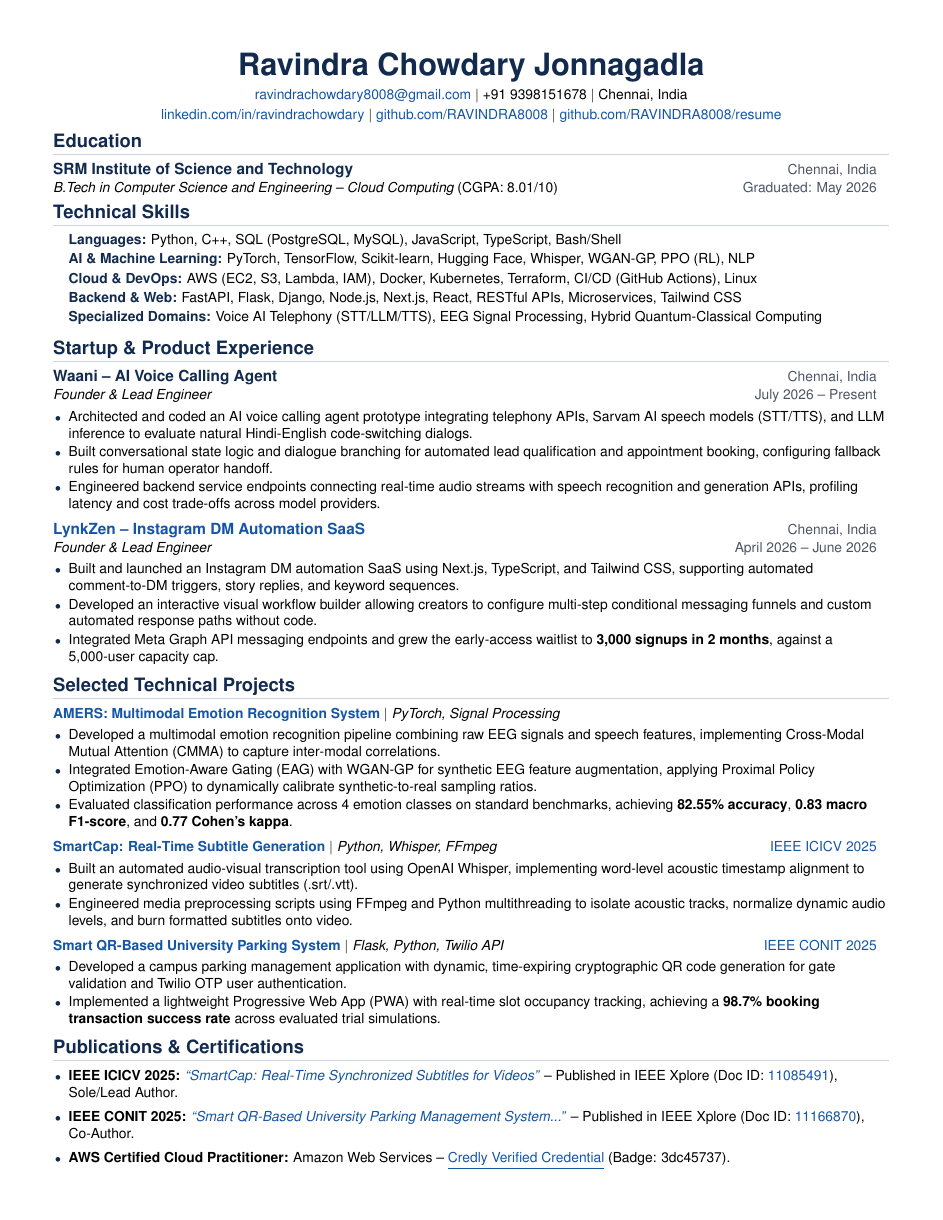
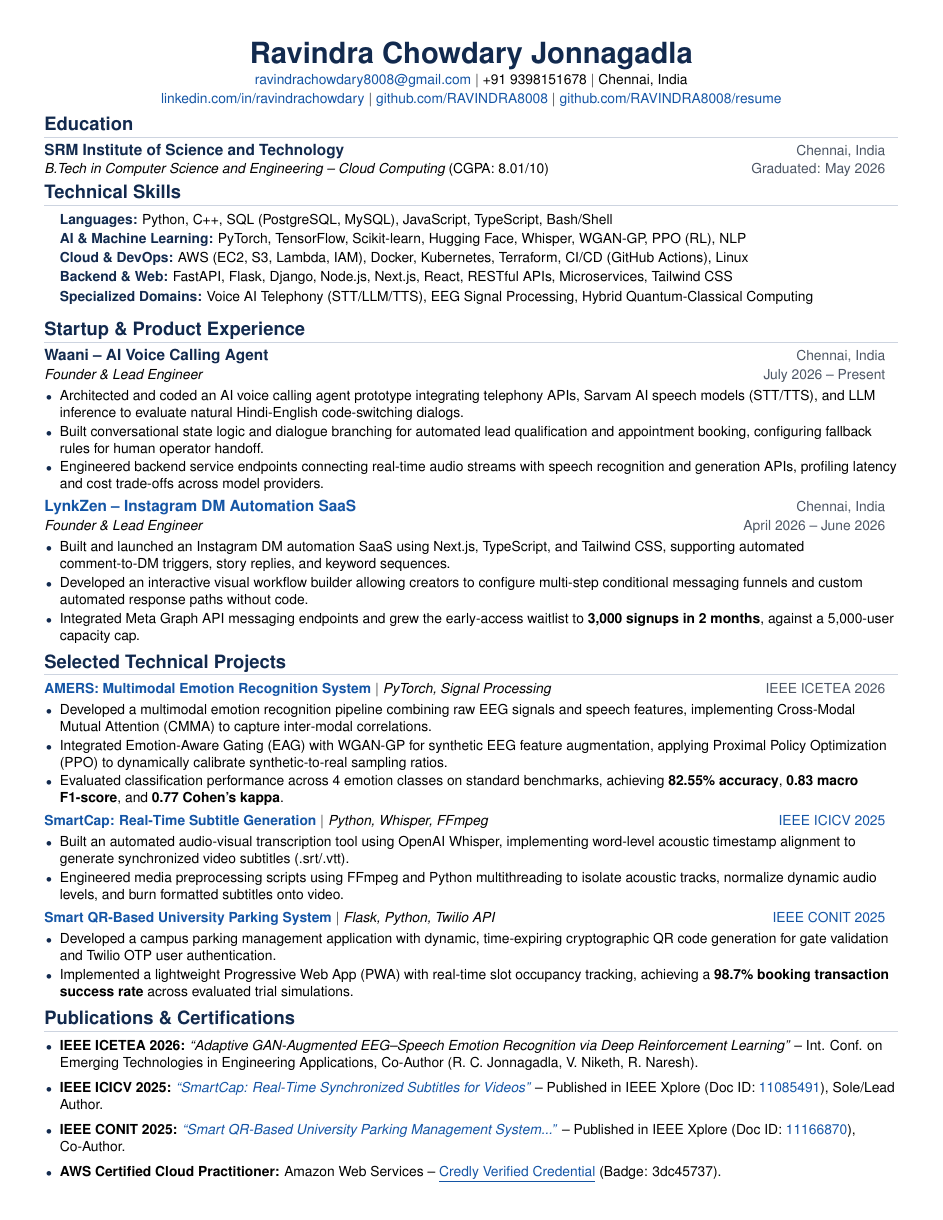
Before and after one commit to RAVINDRA8008/resume, a LaTeX CV (resume.tex): the whole page. Compiled offline with pdfLaTeX.

Commit message:
Add IEEE ICETEA 2026 publication for AMERS research

```diff
--- a/resume.tex
+++ b/resume.tex
@@ -6,7 +6,7 @@
 
 \documentclass[letterpaper,10pt]{article}
 
-\usepackage[margin=0.48in]{geometry}
+\usepackage[margin=0.40in, top=0.38in, bottom=0.36in]{geometry}
 \usepackage{titlesec}
 \usepackage{enumitem}
 \usepackage[dvipsnames]{xcolor}
@@ -41,33 +41,33 @@
 
 % Section Titles with Sleek Accents
 \titleformat{\section}{
-  \vspace{-6pt}\color{primary}\raggedright\large\bfseries
+  \vspace{-7pt}\color{primary}\raggedright\large\bfseries
 }{}{0em}{}[\color{rulecolor}\titlerule \vspace{-4pt}]
 
 % Custom commands for bulleted lists and subheadings
 \newcommand{\resumeItem}[1]{
-  \item\small{{#1 \vspace{-1.2pt}}}
+  \item\small{{#1 \vspace{-1.5pt}}}
 }
 
 \newcommand{\resumeSubheading}[4]{
-  \vspace{-1.5pt}\item
+  \vspace{-2.5pt}\item
     \begin{tabular*}{0.985\textwidth}[t]{l@{\extracolsep{\fill}}r}
       \textbf{\color{primary}#1} & \small\color{secondary}#2 \\
       \textit{\small#3} & \small\color{secondary}#4 \\
-    \end{tabular*}\vspace{-3.5pt}
+    \end{tabular*}\vspace{-4pt}
 }
 
 \newcommand{\resumeProjectHeading}[2]{
-    \vspace{-1.5pt}\item
+    \vspace{-2.5pt}\item
     \begin{tabular*}{0.985\textwidth}{l@{\extracolsep{\fill}}r}
       \small#1 & \small\color{secondary}#2 \\
-    \end{tabular*}\vspace{-3.5pt}
+    \end{tabular*}\vspace{-4pt}
 }
 
 \newcommand{\resumeSubHeadingListStart}{\begin{itemize}[leftmargin=0.0in, label={}]}
-\newcommand{\resumeSubHeadingListEnd}{\end{itemize}\vspace{-2pt}}
+\newcommand{\resumeSubHeadingListEnd}{\end{itemize}\vspace{-3pt}}
 \newcommand{\resumeItemListStart}{\begin{itemize}[leftmargin=0.14in, label={\textcolor{primary}{\scriptsize$\bullet$}}]}
-\newcommand{\resumeItemListEnd}{\end{itemize}\vspace{-2pt}}
+\newcommand{\resumeItemListEnd}{\end{itemize}\vspace{-3pt}}
 
 %-------------------------------------------
 %%%%%%  RESUME STARTS HERE  %%%%%%%%%%%%%%%%%%%%%%%%%%%%
@@ -76,7 +76,7 @@
 
 %----------HEADER----------
 \begin{center}
-    {\fontsize{20}{23}\selectfont \textbf{\color{primary}Ravindra Chowdary Jonnagadla}} \\ \vspace{3.5pt}
+    {\fontsize{19}{22}\selectfont \textbf{\color{primary}Ravindra Chowdary Jonnagadla}} \\ \vspace{2.5pt}
     \small
     \href{mailto:ravindrachowdary8008@gmail.com}{ravindrachowdary8008@gmail.com} $|$
     +91 9398151678 $|$
@@ -85,7 +85,7 @@
     \href{https://github.com/RAVINDRA8008}{github.com/RAVINDRA8008} $|$
     \href{https://github.com/RAVINDRA8008/resume}{github.com/RAVINDRA8008/resume}
 \end{center}
-\vspace{-9pt}
+\vspace{-11pt}
 
 %-----------EDUCATION-----------
 \section{Education}
@@ -139,7 +139,7 @@
   \resumeSubHeadingListStart
 
     \resumeProjectHeading
-      {\href{https://github.com/RAVINDRA8008}{\textbf{AMERS: Multimodal Emotion Recognition System}} $|$ \emph{PyTorch, Signal Processing}}{}
+      {\href{https://github.com/RAVINDRA8008}{\textbf{AMERS: Multimodal Emotion Recognition System}} $|$ \emph{PyTorch, Signal Processing}}{IEEE ICETEA 2026}
       \resumeItemListStart
         \resumeItem{Developed a multimodal emotion recognition pipeline combining raw EEG signals and speech features, implementing Cross-Modal Mutual Attention (CMMA) to capture inter-modal correlations.}
         \resumeItem{Integrated Emotion-Aware Gating (EAG) with WGAN-GP for synthetic EEG feature augmentation, applying Proximal Policy Optimization (PPO) to dynamically calibrate synthetic-to-real sampling ratios.}
@@ -166,6 +166,7 @@
 %-----------PUBLICATIONS & CERTIFICATIONS-----------
 \section{Publications \& Certifications}
   \resumeItemListStart
+    \resumeItem{\textbf{IEEE ICETEA 2026:} \emph{``Adaptive GAN-Augmented EEG--Speech Emotion Recognition via Deep Reinforcement Learning''} -- Int. Conf. on Emerging Technologies in Engineering Applications, Co-Author (R. C. Jonnagadla, V. Niketh, R. Naresh).}
     \resumeItem{\textbf{IEEE ICICV 2025:} \href{https://ieeexplore.ieee.org/document/11085491}{\emph{``SmartCap: Real-Time Synchronized Subtitles for Videos''}} -- Published in IEEE Xplore (Doc ID: \href{https://ieeexplore.ieee.org/document/11085491}{11085491}), Sole/Lead Author.}
     \resumeItem{\textbf{IEEE CONIT 2025:} \href{https://ieeexplore.ieee.org/document/11166870}{\emph{``Smart QR-Based University Parking Management System...''}} -- Published in IEEE Xplore (Doc ID: \href{https://ieeexplore.ieee.org/document/11166870}{11166870}), Co-Author.}
     \resumeItem{\textbf{AWS Certified Cloud Practitioner:} Amazon Web Services -- \href{https://www.credly.com/badges/3dc45737-a240-4ebd-865c-ac932ab9d71c/public_url}{\underline{Credly Verified Credential}} (Badge: 3dc45737).}
```
Also changed, not shown: resume.txt (+2 -1 lines), resume.pdf, resume_page1.png, 1 other file.
